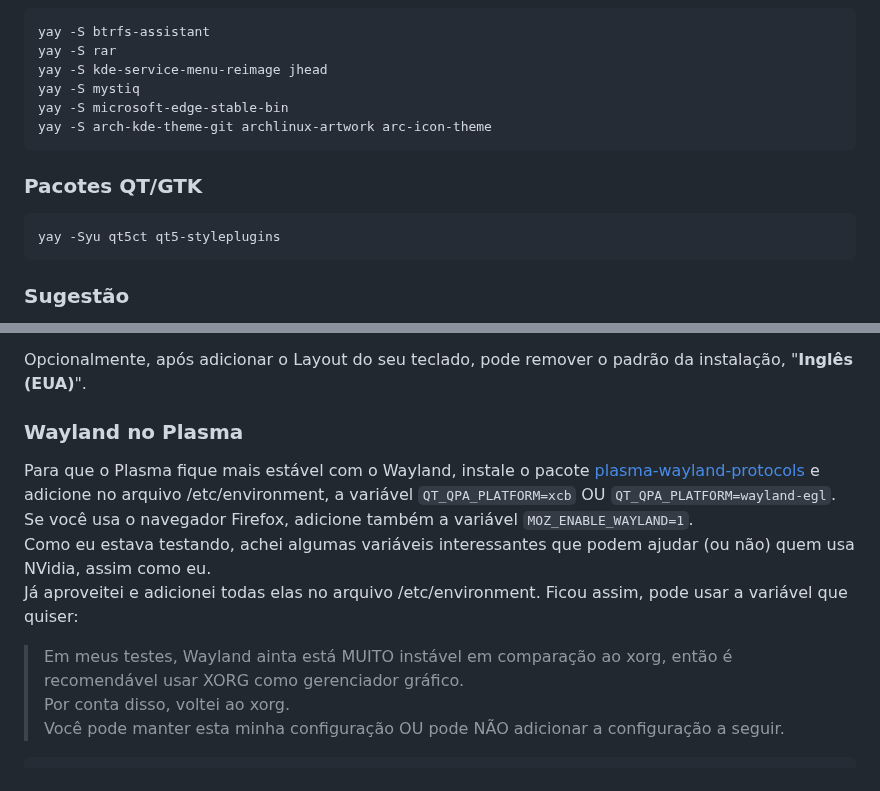
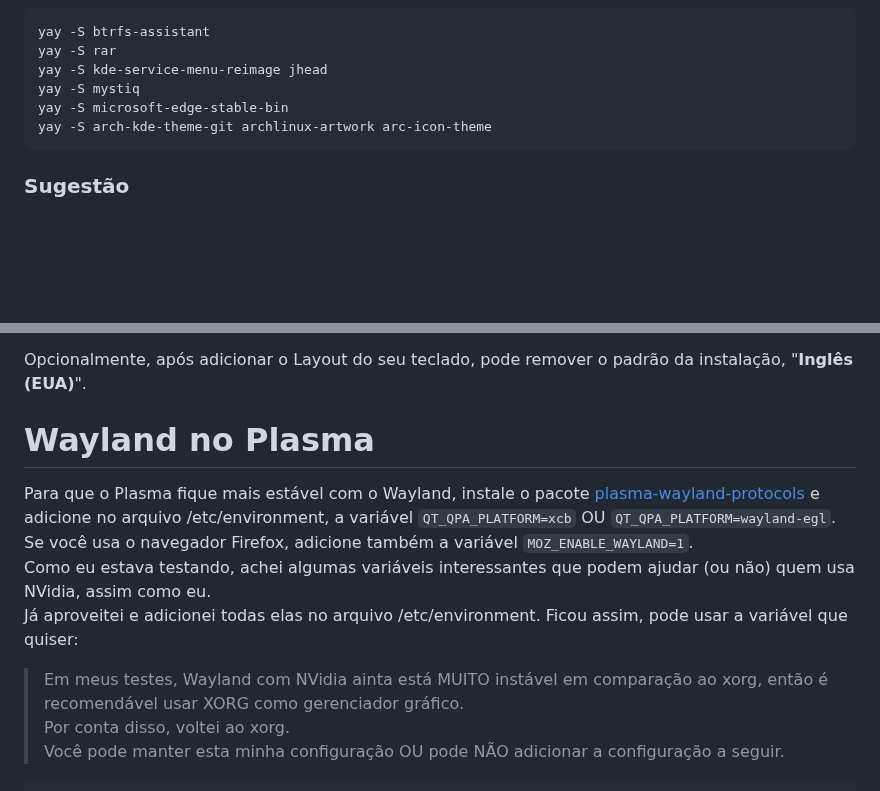
Before and after one commit to elppans/doc-linux, a Markdown page: archlinux_plasma_minimal.md, 2 parts joined by grey strips. GitHub-like rendering; blank space fills up the shorter version.

````diff
--- a/archlinux_plasma_minimal.md
+++ b/archlinux_plasma_minimal.md
@@ -221,12 +222,6 @@ yay -S microsoft-edge-stable-bin
 yay -S arch-kde-theme-git archlinux-artwork arc-icon-theme
 ```
 
-### Pacotes QT/GTK
-
-```
-yay -Syu qt5ct qt5-styleplugins
-```
-
 ### Sugestão
 
 Se assim como eu, em seu sistema é utilizado o yay (Não sei se funciona com outros Wrappers), pode instalar um ADDON para o Plasma chamado [Arch Update](https://elppans.github.io/doc-linux/archlinux_aur_helpers#arch-update-para-quem-usa-plasma-kde) após subir o sistema com o GUI Plasma funcionando.
@@ -242,14 +237,14 @@ Vai aparecer o Widget de teclado no Systray, perto do ícone de rede e do relóg
 
 Opcionalmente, após adicionar o Layout do seu teclado, pode remover o padrão da instalação, "**Inglês (EUA)**".
 
-### Wayland no Plasma
+# Wayland no Plasma
 
 Para que o Plasma fique mais estável com o Wayland, instale o pacote [plasma-wayland-protocols](https://archlinux.org/packages/extra/any/plasma-wayland-protocols/) e adicione no arquivo /etc/environment, a variável `QT_QPA_PLATFORM=xcb` OU `QT_QPA_PLATFORM=wayland-egl`.
 Se você usa o navegador Firefox, adicione também a variável `MOZ_ENABLE_WAYLAND=1`.
 Como eu estava testando, achei algumas variáveis interessantes que podem ajudar (ou não) quem usa NVidia, assim como eu.
 Já aproveitei e adicionei todas elas no arquivo /etc/environment. Ficou assim, pode usar a variável que quiser:
 
-> Em meus testes, Wayland ainta está MUITO instável em comparação ao xorg, então é recomendável usar XORG como gerenciador gráfico.
+> Em meus testes, Wayland com NVidia ainta está MUITO instável em comparação ao xorg, então é recomendável usar XORG como gerenciador gráfico.
 Por conta disso, voltei ao xorg.
 Você pode manter esta minha configuração OU pode NÃO adicionar a configuração a seguir.
 
````
Also changed, not shown: other parts of archlinux_plasma_minimal.md (+3 -2 lines).
